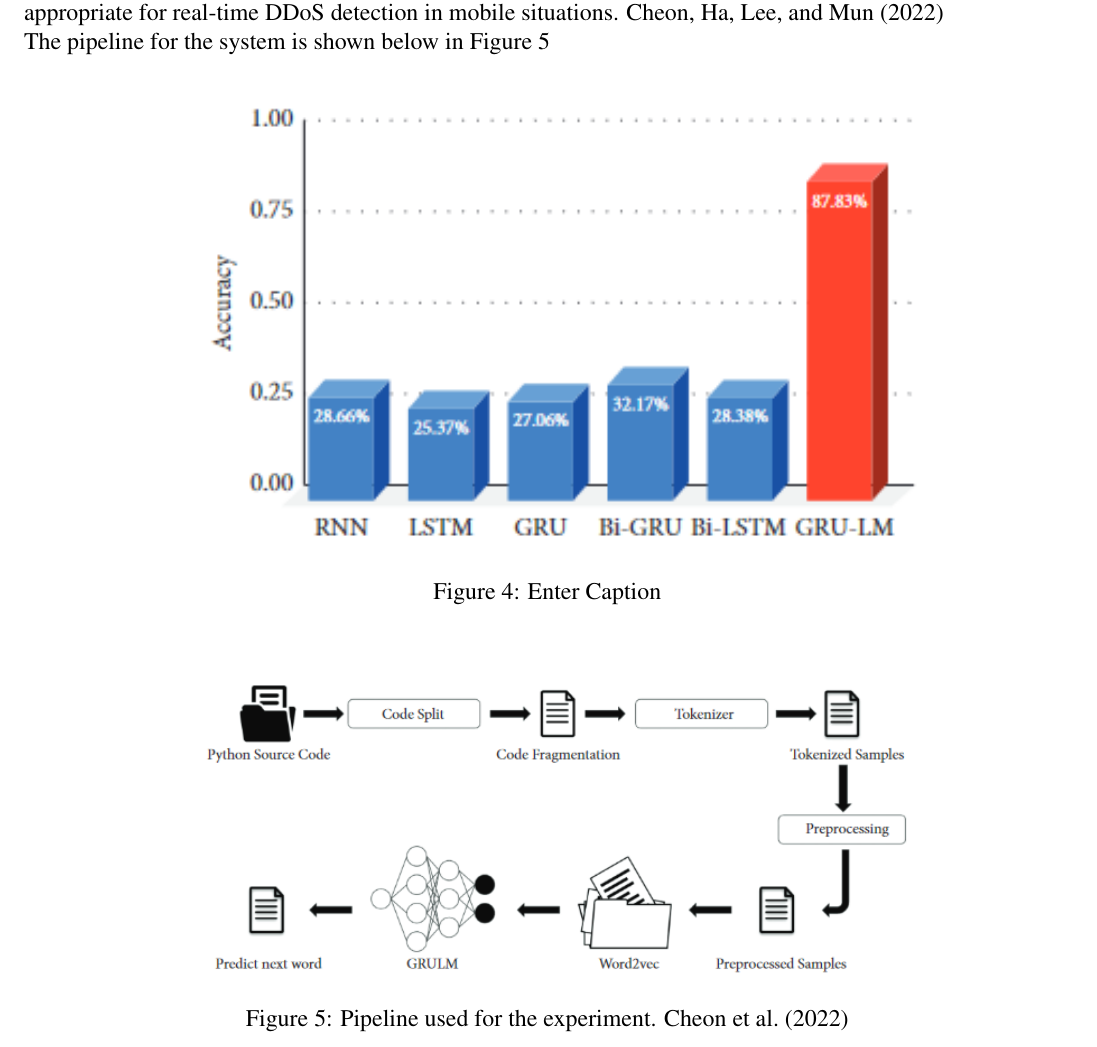
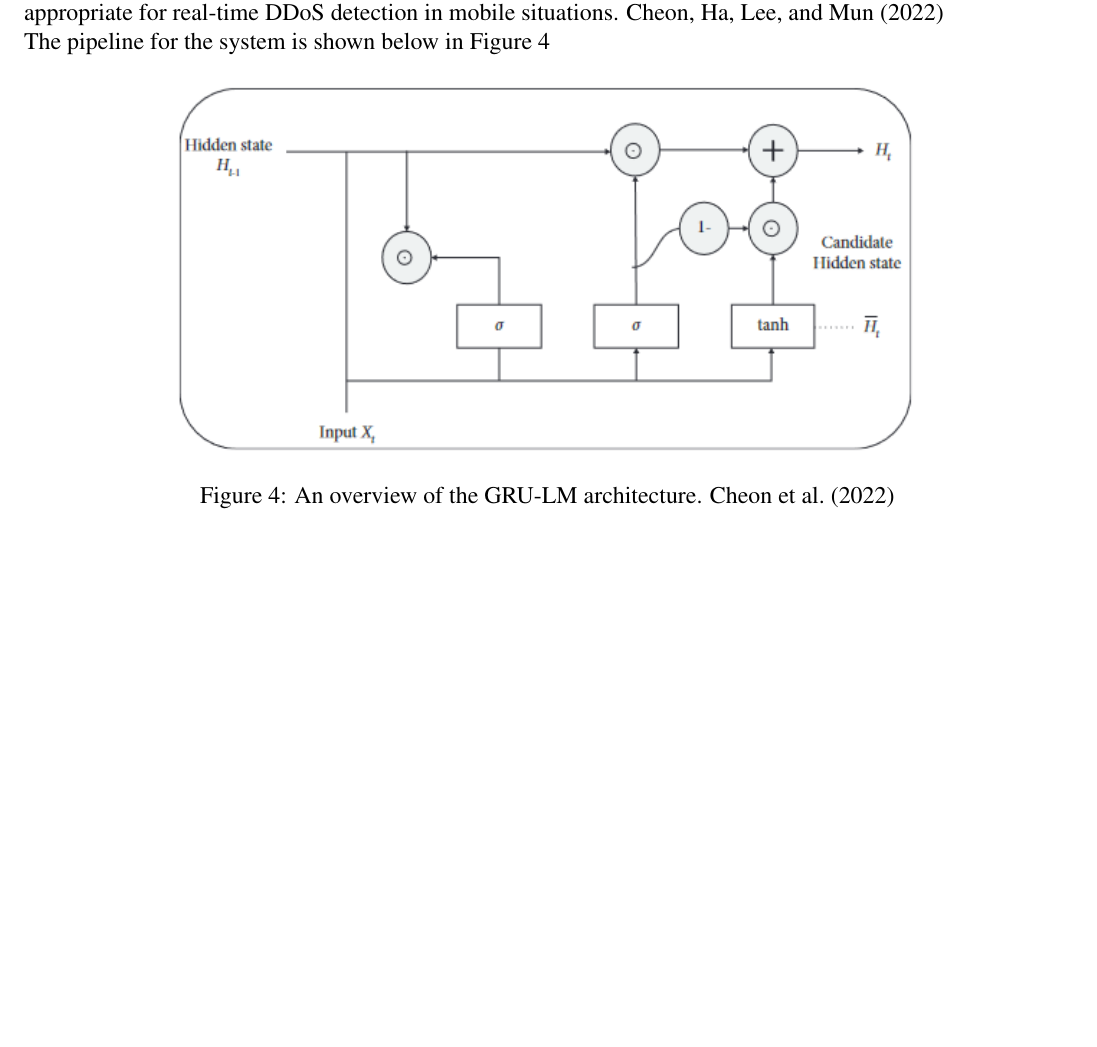
Before and after one commit to MMU1221304731/Assignment_1_G6, a LaTeX problem sheet (G6_1221304731_241UC24121_1221309130_TT05_Assignment1.tex): part of page 5 of 15, cut so that both start at the same text, the shorter picture padded with empty space. Compiled offline with pdfLaTeX.

Commit message:
Updates from Overleaf

```diff
--- a/G6_1221304731_241UC24121_1221309130_TT05_Assignment1.tex
+++ b/G6_1221304731_241UC24121_1221309130_TT05_Assignment1.tex
@@ -87,20 +87,14 @@ The methodology in this study focuses on using eight machine learning algorithms
 \subsection{GRU-LM and Word2vec}
 The study proposes a hybrid deep learning method to mitigate DDoS attacks in real-time within mobile networks using Word2vec and a Gated Recurrent Unit Language Model (GRU-LM). As seen in Figure \ref{fig:grus}, the model uses a simple two-gate structure where it could reduce system load. The method involves the use of Light Gradient Boosting Machine (LGBM) to detect DDoS attacks with 100\% accuracy. Natural language processing (NLP) techniques are used to enhance the model. Word2vec is used to embed Python source code, and GRU is used to predict the next word in the code sequence. Compared to conventional GRU and LSTM models, this method effectively reduces computational time and memory utilization, which makes it appropriate for real-time DDoS detection in mobile situations. \citeA{6}
 
-The pipeline for the system is shown below in Figure \ref{fig:3}
+The pipeline for the system is shown below in Figure \ref{fig:grus}
+
 
 \begin{figure}[H]
     \centering
-    \includegraphics[width=0.75\linewidth]{image.png}
-    \caption{Enter Caption}
+    \includegraphics[width=0.75\linewidth]{grus.png}
+    \caption{An overview of the GRU-LM architecture. \protect\citeA{6}}
     \label{fig:grus}
-\end{figure}
-
-\begin{figure}[H]
-    \centering
-    \includegraphics[width=0.7\linewidth]{image-pipe.png}
-    \caption{Pipeline used for the experiment. \protect\citeA{6}}
-    \label{fig:3}
 \end{figure}
 
 \clearpage
```
Also changed, not shown: grus.png (added), image-grulm.png (added), image.png, G6_1221304731_241UC24121_1221309130_TT05_Assignment1.tex (2 more changed lines).
